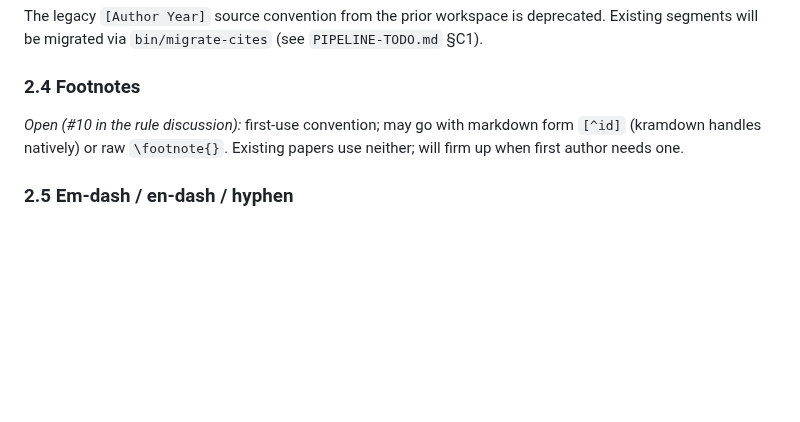
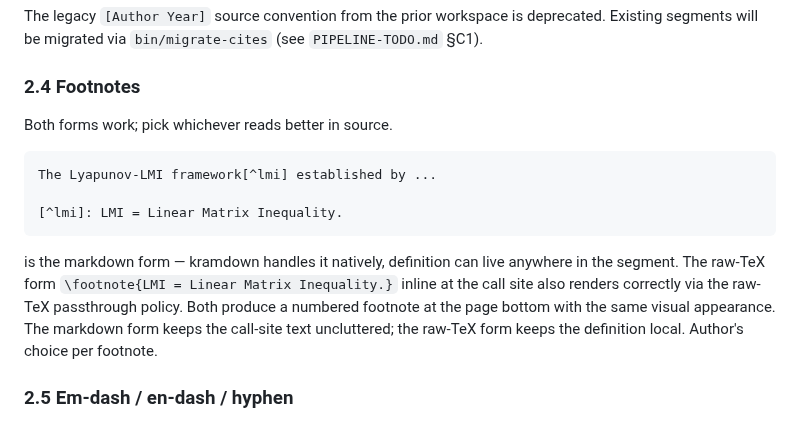
Before and after one commit to v2-io/neurips, a Markdown page: AUTHORING.md, the part around the change. GitHub-like rendering; blank space fills up the shorter version.

Commit message:
PIPELINE-TODO §A6 + AUTHORING §2.4: footnotes confirmed working
Verified 00-test-paper/out/test.pdf renders the markdown [^lmi] footnote
correctly with definition at page bottom. AUTHORING §2.4 had been an
open item; now documents that both kramdown markdown ([^id] / [^id]: ...)
and raw-TeX (\footnote{...}) forms work, author picks per footnote.

Co-Authored-By: Claude Opus 4.7 (1M context) <noreply@anthropic.com>

````diff
--- a/AUTHORING.md
+++ b/AUTHORING.md
@@ -240,7 +240,15 @@ The legacy `[Author Year]` source convention from the prior workspace is depreca
 
 ### 2.4 Footnotes
 
-*Open (#10 in the rule discussion):* first-use convention; may go with markdown form `[^id]` (kramdown handles natively) or raw `\footnote{}`. Existing papers use neither; will firm up when first author needs one.
+Both forms work; pick whichever reads better in source.
+
+```
+The Lyapunov-LMI framework[^lmi] established by ...
+
+[^lmi]: LMI = Linear Matrix Inequality.
+```
+
+is the markdown form — kramdown handles it natively, definition can live anywhere in the segment. The raw-TeX form `\footnote{LMI = Linear Matrix Inequality.}` inline at the call site also renders correctly via the raw-TeX passthrough policy. Both produce a numbered footnote at the page bottom with the same visual appearance. The markdown form keeps the call-site text uncluttered; the raw-TeX form keeps the definition local. Author's choice per footnote.
 
 ### 2.5 Em-dash / en-dash / hyphen
 
````
Also changed, not shown: PIPELINE-TODO.md (+1 -1 lines).
